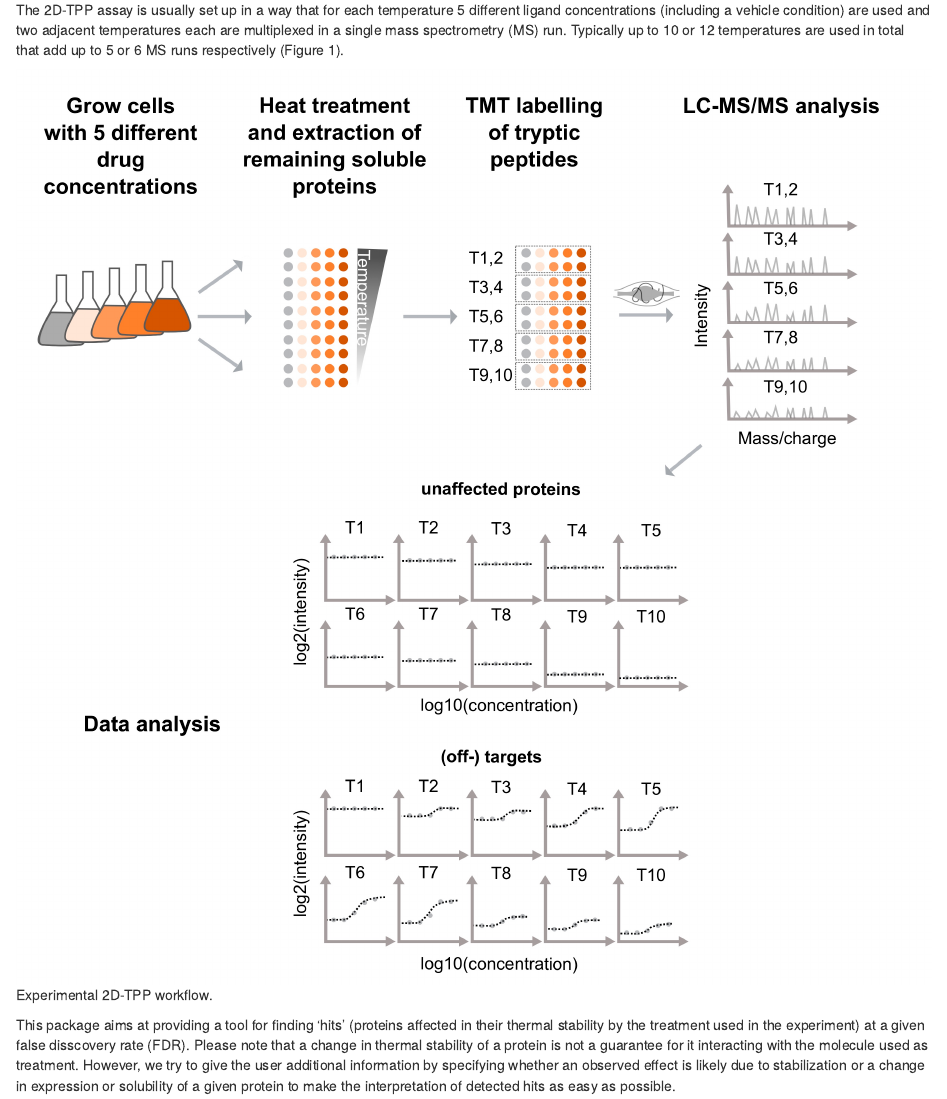
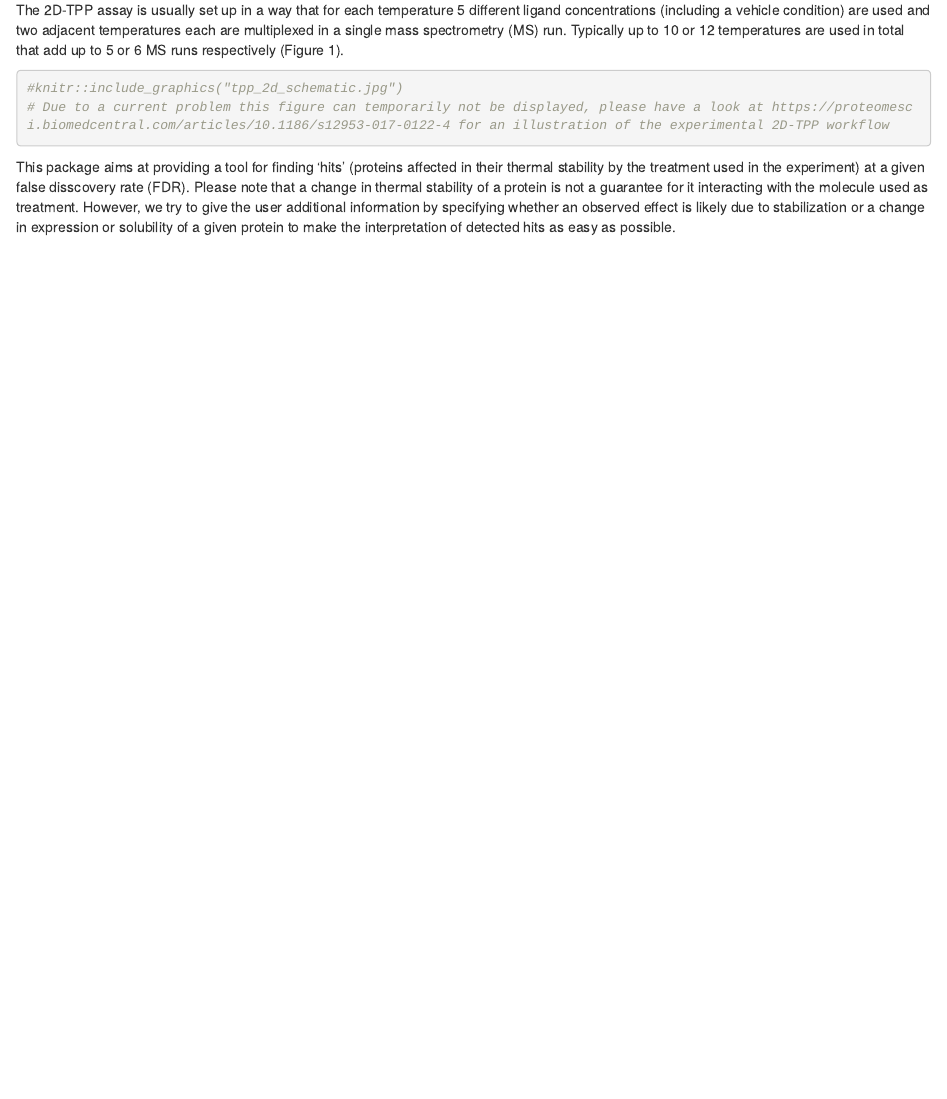
Before and after one commit to nkurzaw/TPP2D, an R Markdown document (vignettes/TPP2D.Rmd): the page in a window 1100 px wide, from 920 px down. Rendered offline with R 4.5, knitr and Pandoc, with nearby package versions; drawn as R Markdown's standard HTML page in place of the format the file asks for; some code elsewhere in the file could not run offline.

Commit message:
bug fix: temporarily commented out knitr::include_graphics call to circumvent vignette build error

````diff
--- a/vignettes/TPP2D.Rmd
+++ b/vignettes/TPP2D.Rmd
@@ -69,8 +69,9 @@ ligand concentrations (including a vehicle condition) are used and two adjacent
 temperatures each are multiplexed in a single mass spectrometry (MS) run.
 Typically up to 10 or 12 temperatures are used in total that add up to 5
 or 6 MS runs respectively (Figure 1).
-```{r echo=FALSE, fig.cap="Experimental 2D-TPP workflow."}
-knitr::include_graphics("tpp_2d_schematic.jpg")
+```{r echo=TRUE, fig.cap="Experimental 2D-TPP workflow."}
+#knitr::include_graphics("tpp_2d_schematic.jpg")
+# Due to a current problem this figure can temporarily not be displayed, please have a look at https://proteomesci.biomedcentral.com/articles/10.1186/s12953-017-0122-4 for an illustration of the experimental 2D-TPP workflow
 ```
 This package aims at providing a tool for finding 'hits' (proteins affected
 in their thermal stability by the treatment used in the experiment) at a given
````
Also changed, not shown: 1 other file.
